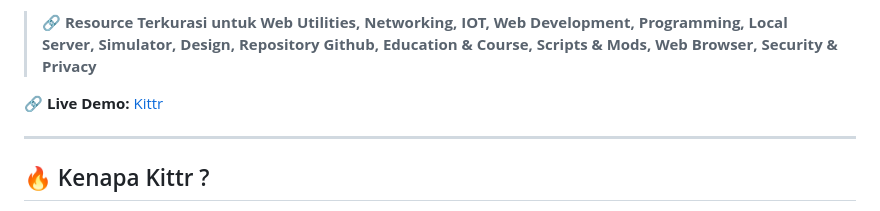
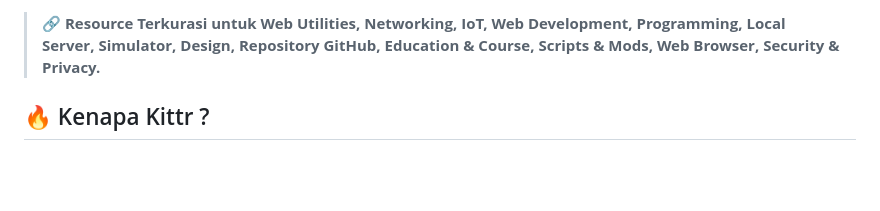
Before and after one commit to XDON1/Kittr, a Markdown page: README.md, the part around one of its changes. Rendered like a GitHub page; blank space fills up the shorter version.

```diff
--- a/README.md
+++ b/README.md
@@ -8,10 +35,6 @@
 ---
 
-> 🔗 **Resource Terkurasi untuk Web Utilities, Networking, IOT, Web Development, Programming, Local Server, Simulator, Design, Repository Github, Education & Course, Scripts & Mods, Web Browser, Security & Privacy**
-
-🔗 **Live Demo:** [Kittr](#)
-
----
+> 🔗 **Resource Terkurasi untuk Web Utilities, Networking, IoT, Web Development, Programming, Local Server, Simulator, Design, Repository GitHub, Education & Course, Scripts & Mods, Web Browser, Security & Privacy.**
 
 ## 🔥 Kenapa Kittr ?
 
```
Also changed, not shown: other parts of README.md (+33 -6 lines).
